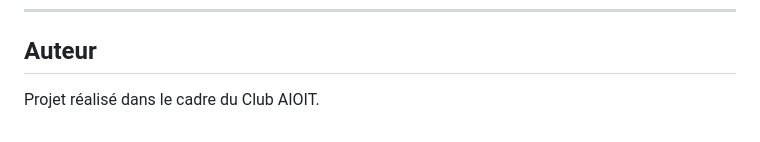
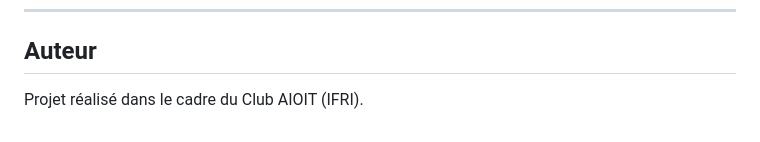
Before and after one commit to walidEHM/Wine_quality_predictor, a Markdown page: readme.md, the part around the change. Drawn GitHub-style.

```diff
--- a/readme.md
+++ b/readme.md
@@ -229,4 +229,4 @@ Quelques améliorations possibles :
 
 ## Auteur
 
-Projet réalisé dans le cadre du Club AIOIT.
+Projet réalisé dans le cadre du Club AIOIT (IFRI).
```
